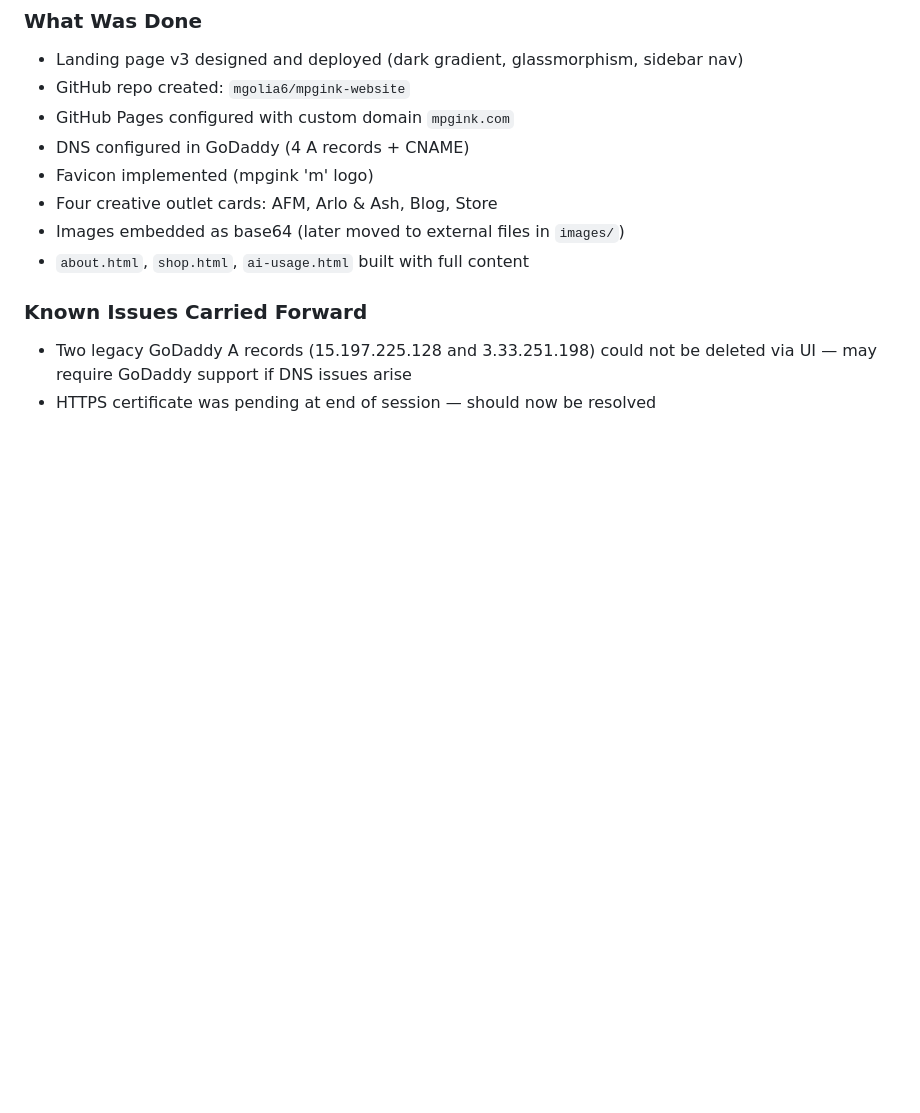
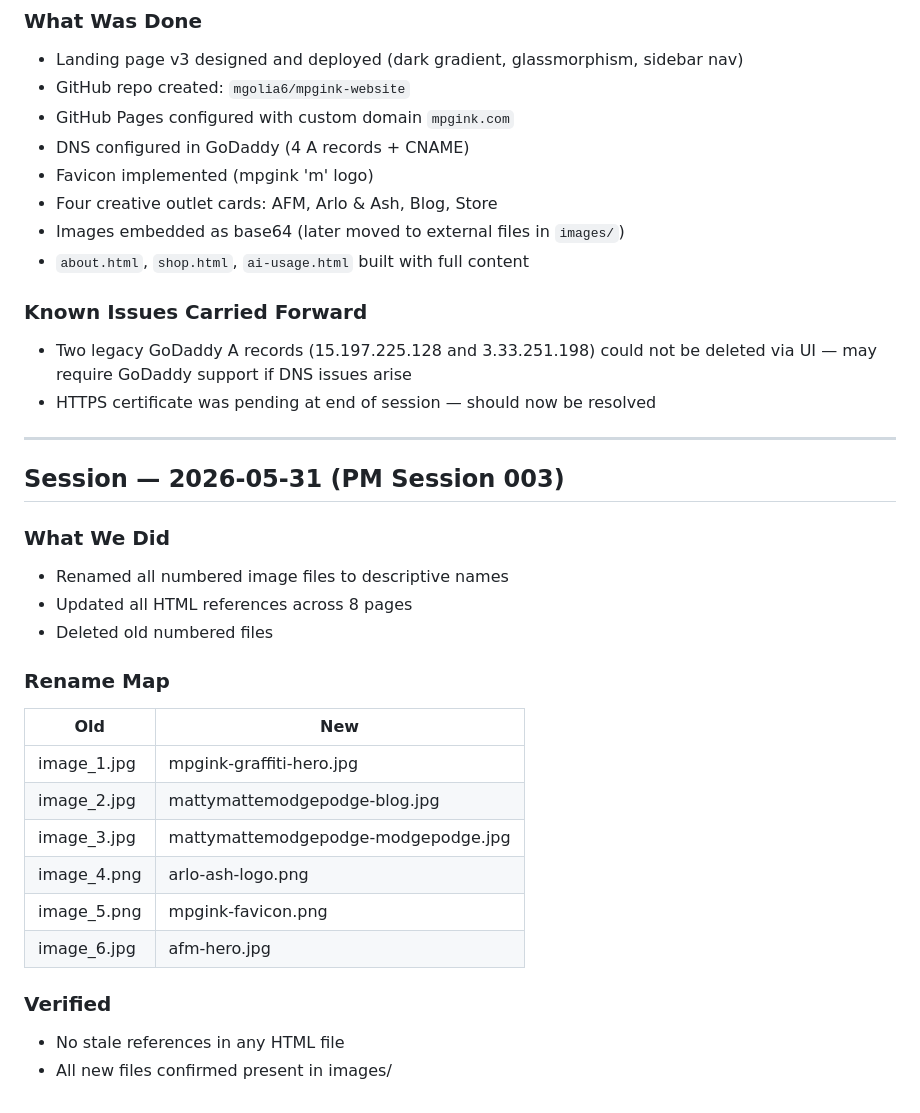
Before and after one commit to mgolia6/mpgink-website, a Markdown page: docs/SESSION_LOG.md, the part around the change. GitHub-like rendering; blank space fills up the shorter version.

Commit message:
log: image rename session — all numbered files replaced with named files

```diff
--- a/docs/SESSION_LOG.md
+++ b/docs/SESSION_LOG.md
@@ -84,3 +84,27 @@
 ### Known Issues Carried Forward
 - Two legacy GoDaddy A records (15.197.225.128 and 3.33.251.198) could not be deleted via UI — may require GoDaddy support if DNS issues arise
 - HTTPS certificate was pending at end of session — should now be resolved
+
+
+---
+
+## Session — 2026-05-31 (PM Session 003)
+
+### What We Did
+- Renamed all numbered image files to descriptive names
+- Updated all HTML references across 8 pages
+- Deleted old numbered files
+
+### Rename Map
+| Old | New |
+|---|---|
+| image_1.jpg | mpgink-graffiti-hero.jpg |
+| image_2.jpg | mattymattemodgepodge-blog.jpg |
+| image_3.jpg | mattymattemodgepodge-modgepodge.jpg |
+| image_4.png | arlo-ash-logo.png |
+| image_5.png | mpgink-favicon.png |
+| image_6.jpg | afm-hero.jpg |
+
+### Verified
+- No stale references in any HTML file
+- All new files confirmed present in images/
```
